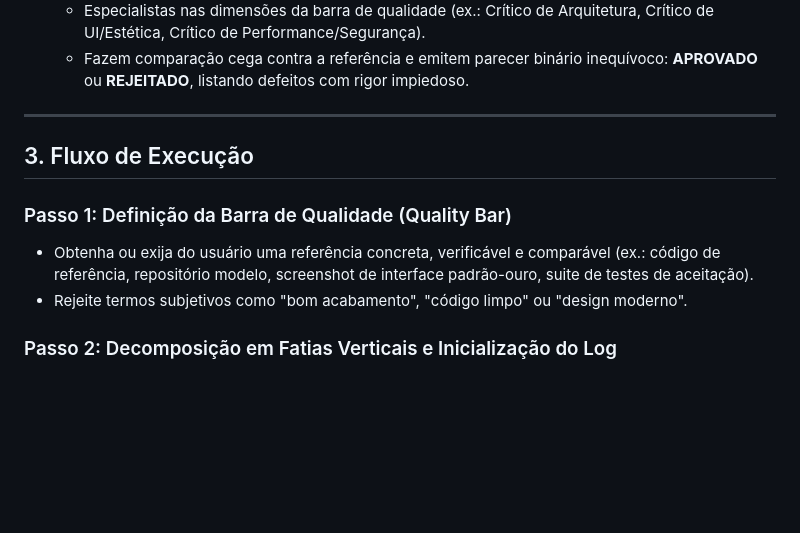
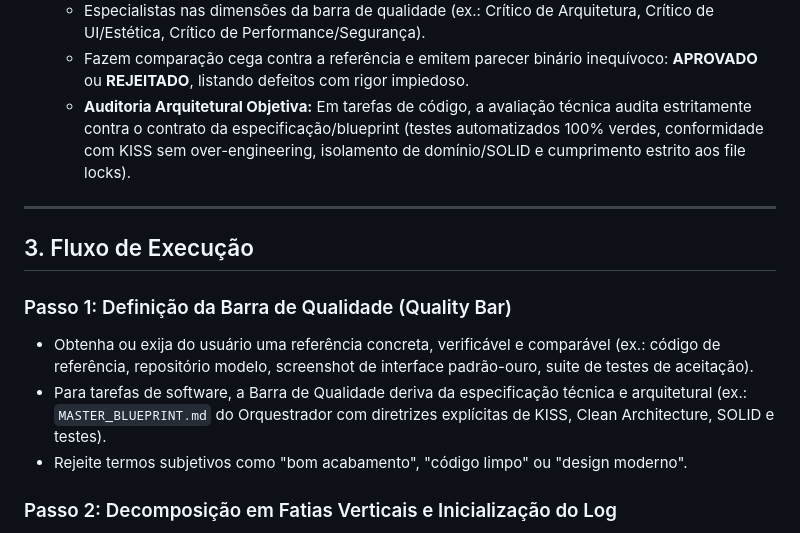
Before and after one commit to bruno33223/agent-cockpit, a Markdown page: skills/gauntlet-loop/SKILL.md, the part around the change. Rendered like a GitHub page; blank space fills up the shorter version.

```diff
--- a/skills/gauntlet-loop/SKILL.md
+++ b/skills/gauntlet-loop/SKILL.md
@@ -41,6 +41,7 @@ Quando acionado, você atua **estritamente como o Agente Orquestrador**. Você n
   - Instanciados com contexto limpo (*fresh context*) para total independência e eliminação de viés.
   - Especialistas nas dimensões da barra de qualidade (ex.: Crítico de Arquitetura, Crítico de UI/Estética, Crítico de Performance/Segurança).
   - Fazem comparação cega contra a referência e emitem parecer binário inequívoco: **APROVADO** ou **REJEITADO**, listando defeitos com rigor impiedoso.
+  - **Auditoria Arquitetural Objetiva:** Em tarefas de código, a avaliação técnica audita estritamente contra o contrato da especificação/blueprint (testes automatizados 100% verdes, conformidade com KISS sem over-engineering, isolamento de domínio/SOLID e cumprimento estrito aos file locks).
 
 ---
 
@@ -48,6 +49,7 @@ Quando acionado, você atua **estritamente como o Agente Orquestrador**. Você n
 
 ### Passo 1: Definição da Barra de Qualidade (Quality Bar)
 - Obtenha ou exija do usuário uma referência concreta, verificável e comparável (ex.: código de referência, repositório modelo, screenshot de interface padrão-ouro, suite de testes de aceitação).
+- Para tarefas de software, a Barra de Qualidade deriva da especificação técnica e arquitetural (ex.: `MASTER_BLUEPRINT.md` do Orquestrador com diretrizes explícitas de KISS, Clean Architecture, SOLID e testes).
 - Rejeite termos subjetivos como "bom acabamento", "código limpo" ou "design moderno".
 
 ### Passo 2: Decomposição em Fatias Verticais e Inicialização do Log
```
Also changed, not shown: README.md (+1 -1 lines), skills/spec-orchestrator/SKILL.md (+33 -8 lines).
